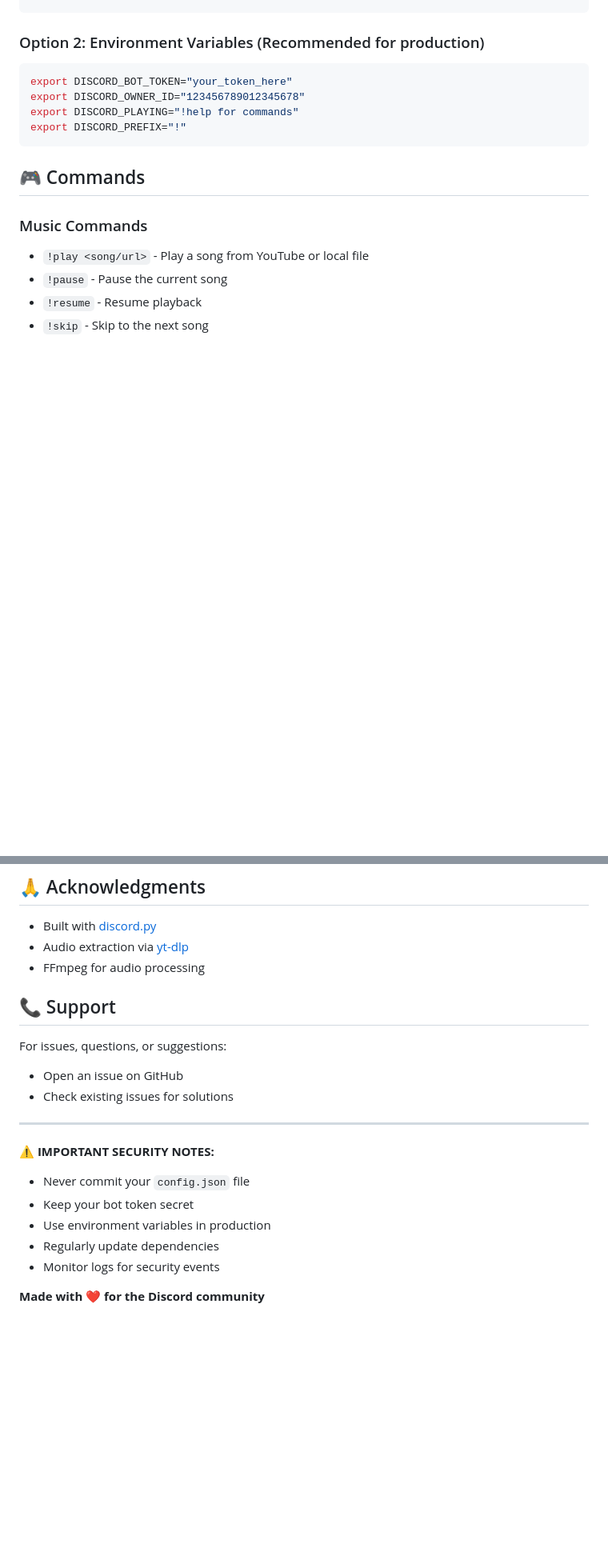
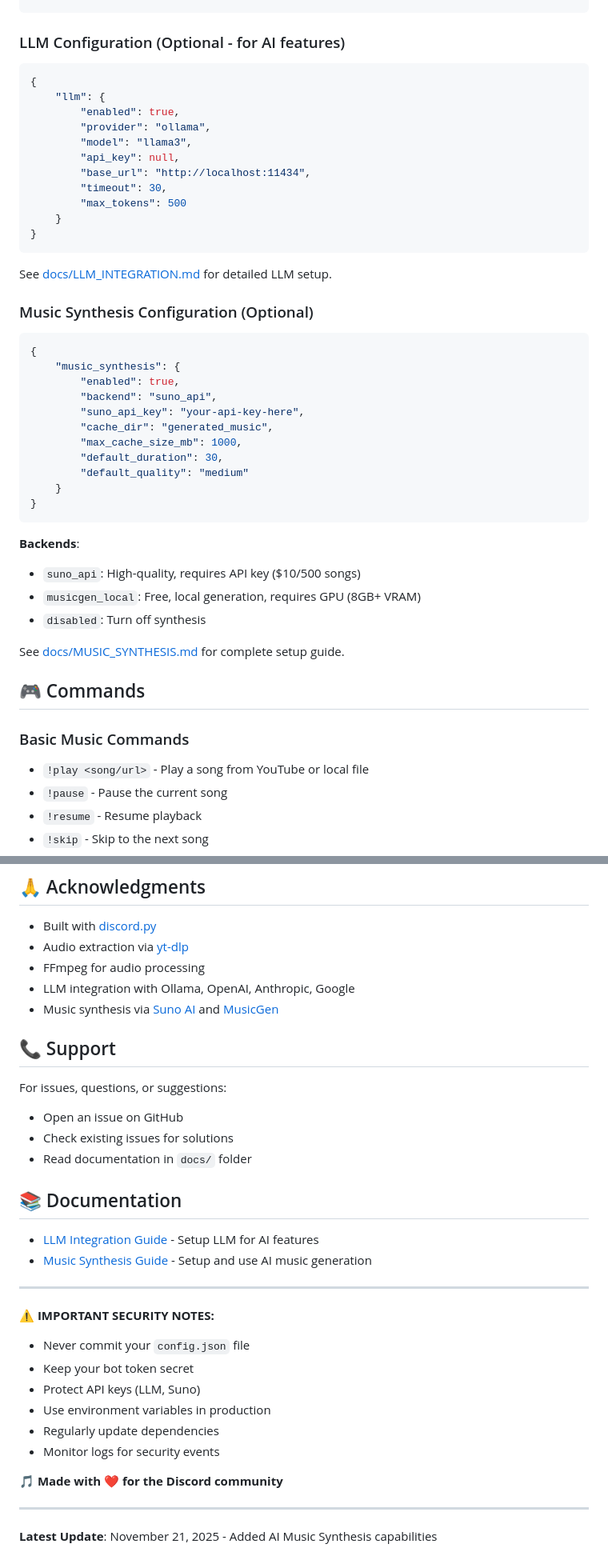
Before and after one commit to ModerateUser/Python_Discord_MusicBot, a Markdown page: README.md, 2 parts joined by grey strips. Shown at 80% size. GitHub-like rendering; blank space fills up the shorter version.

````diff
--- a/README.md
+++ b/README.md
@@ -60,18 +86,50 @@ python bot.py
 }
 ```
 
-### Option 2: Environment Variables (Recommended for production)
+### LLM Configuration (Optional - for AI features)
 
-```bash
-export DISCORD_BOT_TOKEN="your_token_here"
-export DISCORD_OWNER_ID="123456789012345678"
-export DISCORD_PLAYING="!help for commands"
-export DISCORD_PREFIX="!"
+```json
+{
+    "llm": {
+        "enabled": true,
+        "provider": "ollama",
+        "model": "llama3",
+        "api_key": null,
+        "base_url": "http://localhost:11434",
+        "timeout": 30,
+        "max_tokens": 500
+    }
+}
 ```
+
+See [docs/LLM_INTEGRATION.md](docs/LLM_INTEGRATION.md) for detailed LLM setup.
+
+### Music Synthesis Configuration (Optional)
+
+```json
+{
+    "music_synthesis": {
+        "enabled": true,
+        "backend": "suno_api",
+        "suno_api_key": "your-api-key-here",
+        "cache_dir": "generated_music",
+        "max_cache_size_mb": 1000,
+        "default_duration": 30,
+        "default_quality": "medium"
+    }
+}
+```
+
+**Backends**:
+- `suno_api`: High-quality, requires API key ($10/500 songs)
+- `musicgen_local`: Free, local generation, requires GPU (8GB+ VRAM)
+- `disabled`: Turn off synthesis
+
+See [docs/MUSIC_SYNTHESIS.md](docs/MUSIC_SYNTHESIS.md) for complete setup guide.
 
 ## 🎮 Commands
 
-### Music Commands
+### Basic Music Commands
 - `!play <song/url>` - Play a song from YouTube or local file
 - `!pause` - Pause the current song
 - `!resume` - Resume playback
@@ -202,20 +339,33 @@ This project is open source and available under the MIT License.
 - Built with [discord.py](https://github.com/Rapptz/discord.py)
 - Audio extraction via [yt-dlp](https://github.com/yt-dlp/yt-dlp)
 - FFmpeg for audio processing
+- LLM integration with Ollama, OpenAI, Anthropic, Google
+- Music synthesis via [Suno AI](https://suno.ai/) and [MusicGen](https://github.com/facebookresearch/audiocraft)
 
 ## 📞 Support
 
 For issues, questions, or suggestions:
 - Open an issue on GitHub
 - Check existing issues for solutions
+- Read documentation in `docs/` folder
+
+## 📚 Documentation
+
+- [LLM Integration Guide](docs/LLM_INTEGRATION.md) - Setup LLM for AI features
+- [Music Synthesis Guide](docs/MUSIC_SYNTHESIS.md) - Setup and use AI music generation
 
 ---
 
 **⚠️ IMPORTANT SECURITY NOTES:**
 - Never commit your `config.json` file
 - Keep your bot token secret
+- Protect API keys (LLM, Suno)
 - Use environment variables in production
 - Regularly update dependencies
 - Monitor logs for security events
 
-**Made with ❤️ for the Discord community**
+**🎵 Made with ❤️ for the Discord community**
+
+---
+
+**Latest Update**: November 21, 2025 - Added AI Music Synthesis capabilities
````
Also changed, not shown: other parts of README.md (+136 -31 lines).
